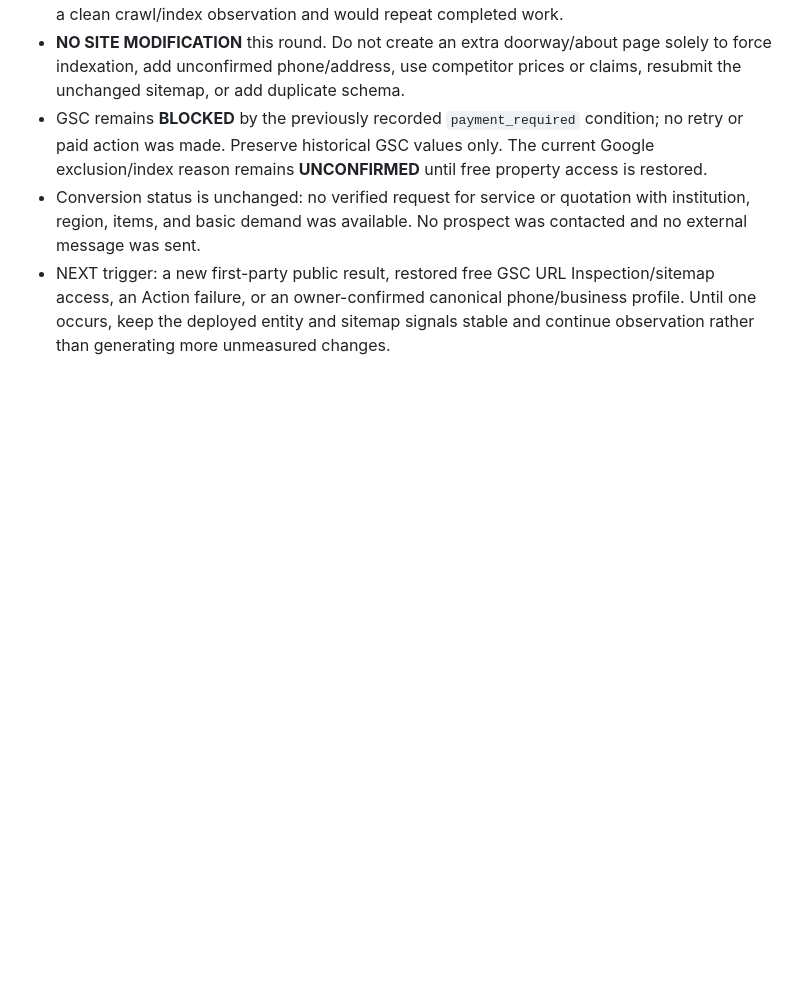
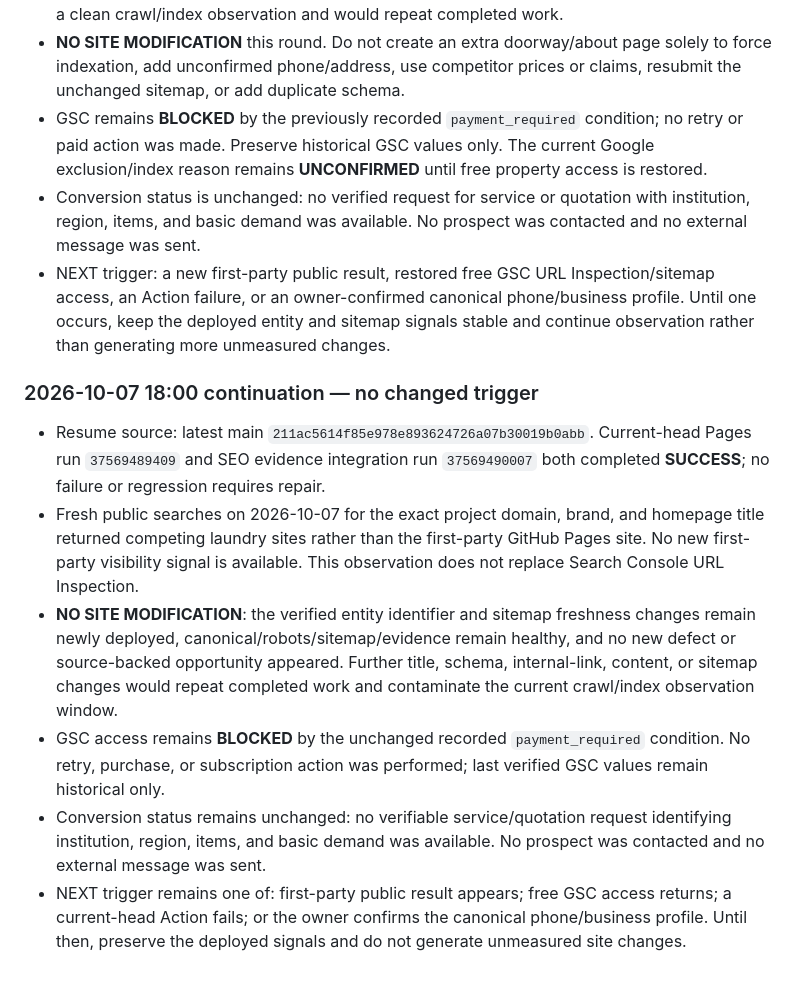
Before and after one commit to dsf430-stack/myfirstproject, a Markdown page: PROJECT_STATUS.md, the part around the change. GitHub-like rendering; blank space fills up the shorter version.

Commit message:
docs: record unchanged index observation

```diff
--- a/PROJECT_STATUS.md
+++ b/PROJECT_STATUS.md
@@ -354,3 +354,13 @@ This checkpoint is the authoritative handoff point for continuing the 意嘉行
 - GSC remains **BLOCKED** by the previously recorded `payment_required` condition; no retry or paid action was made. Preserve historical GSC values only. The current Google exclusion/index reason remains **UNCONFIRMED** until free property access is restored.
 - Conversion status is unchanged: no verified request for service or quotation with institution, region, items, and basic demand was available. No prospect was contacted and no external message was sent.
 - NEXT trigger: a new first-party public result, restored free GSC URL Inspection/sitemap access, an Action failure, or an owner-confirmed canonical phone/business profile. Until one occurs, keep the deployed entity and sitemap signals stable and continue observation rather than generating more unmeasured changes.
+
+
+### 2026-10-07 18:00 continuation — no changed trigger
+
+- Resume source: latest main `211ac5614f85e978e893624726a07b30019b0abb`. Current-head Pages run `37569489409` and SEO evidence integration run `37569490007` both completed **SUCCESS**; no failure or regression requires repair.
+- Fresh public searches on 2026-10-07 for the exact project domain, brand, and homepage title returned competing laundry sites rather than the first-party GitHub Pages site. No new first-party visibility signal is available. This observation does not replace Search Console URL Inspection.
+- **NO SITE MODIFICATION**: the verified entity identifier and sitemap freshness changes remain newly deployed, canonical/robots/sitemap/evidence remain healthy, and no new defect or source-backed opportunity appeared. Further title, schema, internal-link, content, or sitemap changes would repeat completed work and contaminate the current crawl/index observation window.
+- GSC access remains **BLOCKED** by the unchanged recorded `payment_required` condition. No retry, purchase, or subscription action was performed; last verified GSC values remain historical only.
+- Conversion status remains unchanged: no verifiable service/quotation request identifying institution, region, items, and basic demand was available. No prospect was contacted and no external message was sent.
+- NEXT trigger remains one of: first-party public result appears; free GSC access returns; a current-head Action fails; or the owner confirms the canonical phone/business profile. Until then, preserve the deployed signals and do not generate unmeasured site changes.
```
